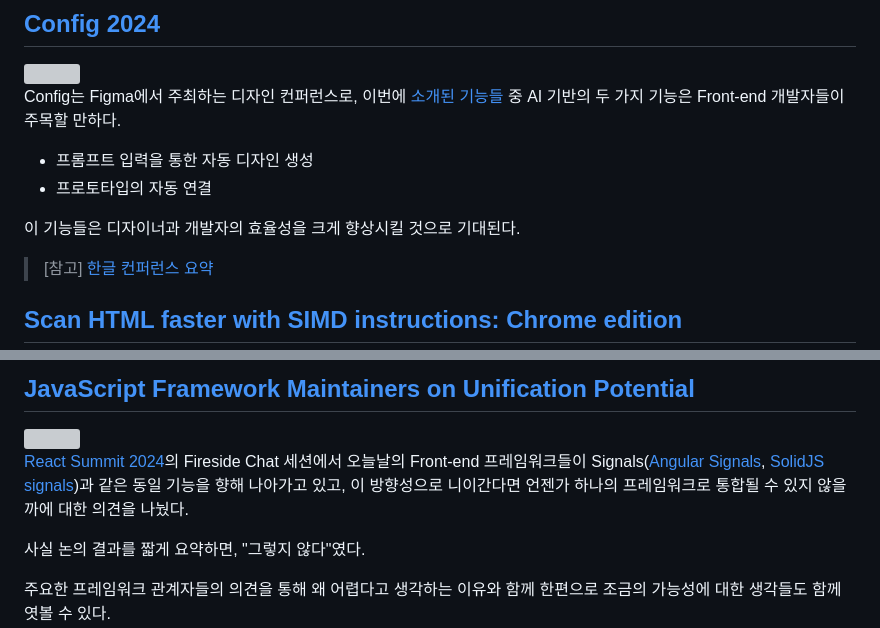
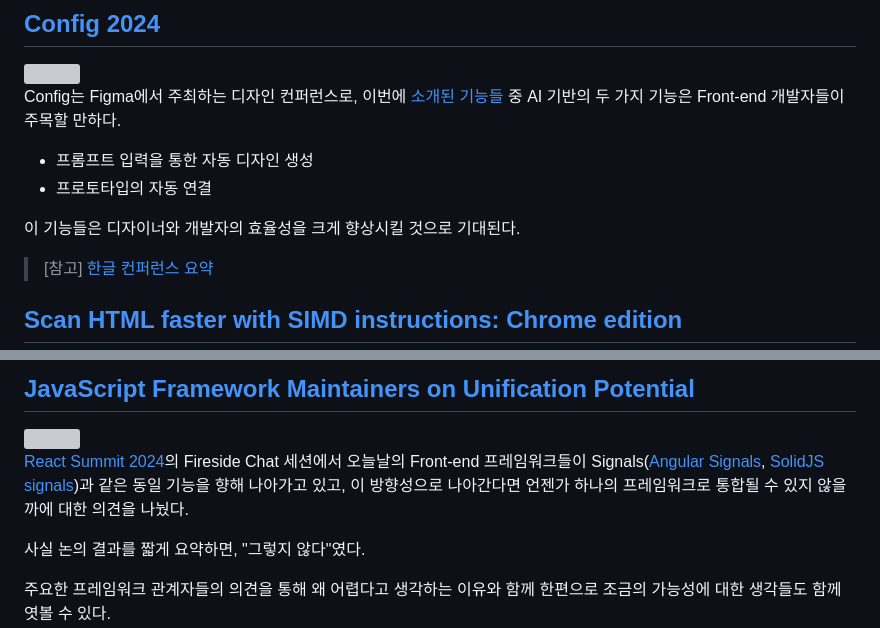
Before and after one commit to naver/fe-news, a Markdown page: issues/2024-07.md, 2 parts joined by grey strips. Rendered like a GitHub page; grey boxes are pictures that could not be loaded.

```diff
--- a/issues/2024-07.md
+++ b/issues/2024-07.md
@@ -39,7 +39,7 @@ Config는 Figma에서 주최하는 디자인 컨퍼런스로, 이번에 [소개
 - 프롬프트 입력을 통한 자동 디자인 생성
 - 프로토타입의 자동 연결
 
-이 기능들은 디자이너과 개발자의 효율성을 크게 향상시킬 것으로 기대된다.
+이 기능들은 디자이너와 개발자의 효율성을 크게 향상시킬 것으로 기대된다.
 
 > [참고] [한글 컨퍼런스 요약](https://www.youtube.com/watch?v=aduVMrS-v4o)
 
@@ -55,7 +55,7 @@ Config는 Figma에서 주최하는 디자인 컨퍼런스로, 이번에 [소개
 
 <img src=https://cdn.thenewstack.io/media/2024/06/ba258d7c-reactsummitfireside-1024x567.jpg width=500>
 
-[React Summit 2024](https://reactsummit.com/)의 Fireside Chat 세션에서 오늘날의 Front-end 프레임워크들이 Signals([Angular Signals](https://angular.dev/guide/signals), [SolidJS signals](https://www.solidjs.com/tutorial/introduction_signals))과 같은 동일 기능을 향해 나아가고 있고, 이 방향성으로 니이간다면 언젠가 하나의 프레임워크로 통합될 수 있지 않을까에 대한 의견을 나눴다.
+[React Summit 2024](https://reactsummit.com/)의 Fireside Chat 세션에서 오늘날의 Front-end 프레임워크들이 Signals([Angular Signals](https://angular.dev/guide/signals), [SolidJS signals](https://www.solidjs.com/tutorial/introduction_signals))과 같은 동일 기능을 향해 나아가고 있고, 이 방향성으로 나아간다면 언젠가 하나의 프레임워크로 통합될 수 있지 않을까에 대한 의견을 나눴다.
 
 사실 논의 결과를 짧게 요약하면, "그렇지 않다"였다.
 
```
